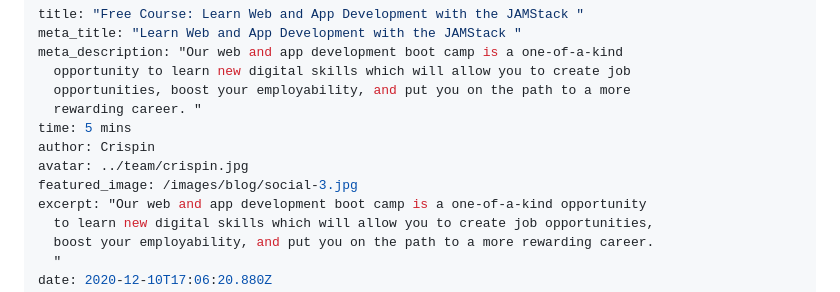
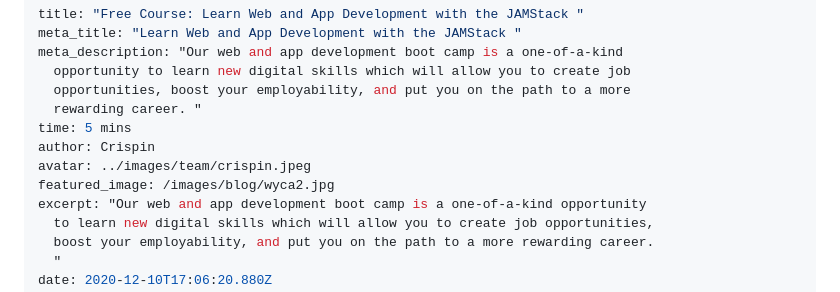
Before and after one commit to thecodersguilduk/tcg_site, a Markdown page: site/blog/learn-web-and-app-development-with-the-jamstack.md, the part around the change printed below. GitHub-like rendering.

Commit message:
Update Blog “learn-web-and-app-development-with-the-jamstack”

```diff
--- a/site/blog/learn-web-and-app-development-with-the-jamstack.md
+++ b/site/blog/learn-web-and-app-development-with-the-jamstack.md
@@ -7,8 +7,8 @@ meta_description: "Our web and app development boot camp is a one-of-a-kind
   rewarding career. "
 time: 5 mins
 author: Crispin
-avatar: ../team/crispin.jpg
-featured_image: /images/blog/social-3.jpg
+avatar: ../images/team/crispin.jpeg
+featured_image: /images/blog/wyca2.jpg
 excerpt: "Our web and app development boot camp is a one-of-a-kind opportunity
   to learn new digital skills which will allow you to create job opportunities,
   boost your employability, and put you on the path to a more rewarding career.
```
Also changed, not shown: other parts of site/blog/learn-web-and-app-development-with-the-jamstack.md (+5 -3 lines), images/blog/wyca2.jpg (added).
